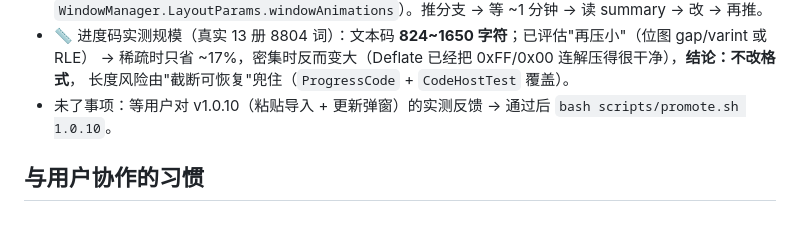
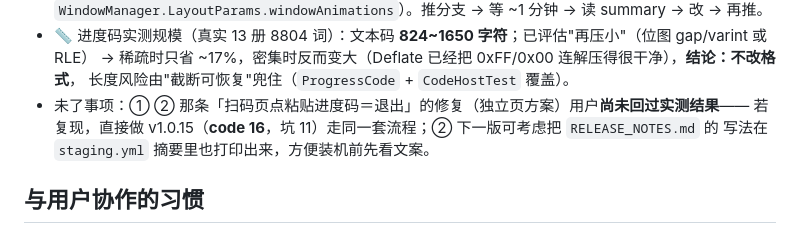
Before and after one commit to zhzx2026/wordsprint, a Markdown page: AGENT.md, the part around one of its changes. GitHub-like rendering.

```diff
--- a/AGENT.md
+++ b/AGENT.md
@@ -148,7 +161,9 @@ PUSH_TOKEN=<用户临时提供的 fine-grained PAT> bash scripts/promote.sh
 - 📏 进度码实测规模（真实 13 册 8804 词）：文本码 **824~1650 字符**；已评估"再压小"（位图 gap/varint 或 RLE）
   → 稀疏时只省 ~17%，密集时反而变大（Deflate 已经把 0xFF/0x00 连解压得很干净），**结论：不改格式**，
   长度风险由"截断可恢复"兜住（`ProgressCode` + `CodeHostTest` 覆盖）。
-- 未了事项：等用户对 v1.0.10（粘贴导入 + 更新弹窗）的实测反馈 → 通过后 `bash scripts/promote.sh 1.0.10`。
+- 未了事项：① ② 那条「扫码页点粘贴进度码＝退出」的修复（独立页方案）用户**尚未回过实测结果**——
+  若复现，直接做 v1.0.15（**code 16**，坑 11）走同一套流程；② 下一版可考虑把 `RELEASE_NOTES.md` 的
+  写法在 `staging.yml` 摘要里也打印出来，方便装机前先看文案。
 
 ## 与用户协作的习惯
 - 用户报 bug 用真机现象描述（"扫不出来""强制退出"），先复现思路→定位根因→修复→**给他 APK 实测**→他说行才算完。
```
Also changed, not shown: other parts of AGENT.md (+17 -4 lines).
